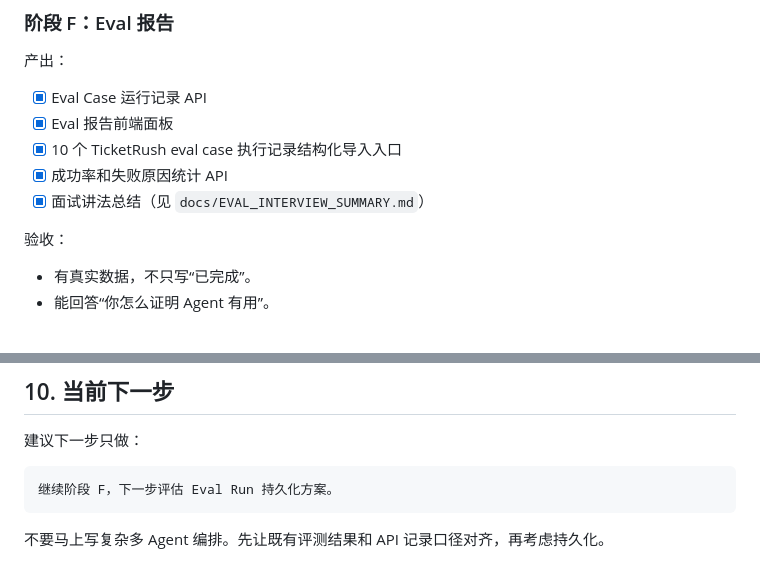
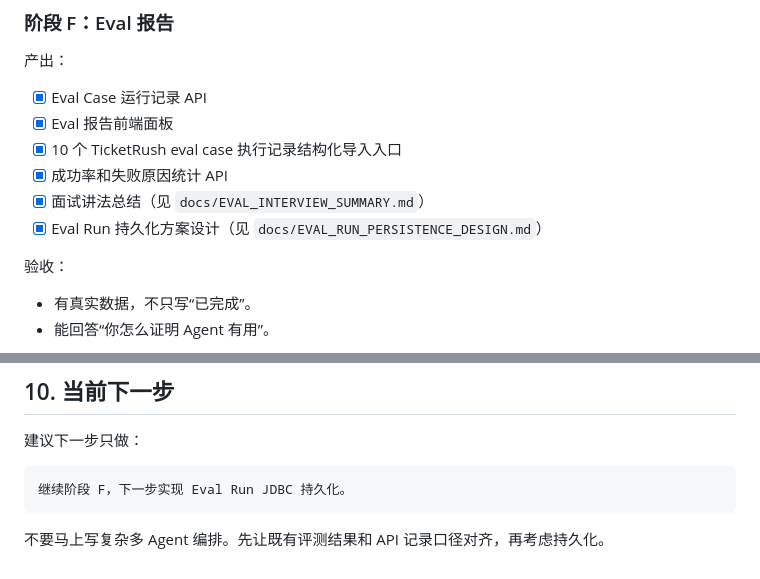
Before and after one commit to xiongzhi-xz/smartkb-java21-spring-ai-rag, a Markdown page: docs/AGENT_PLATFORM_SPEC.md, 2 parts joined by grey strips. Rendered like a GitHub page.

````diff
--- a/docs/AGENT_PLATFORM_SPEC.md
+++ b/docs/AGENT_PLATFORM_SPEC.md
@@ -460,6 +460,7 @@ GET /api/agent/eval/report
 - [x] 10 个 TicketRush eval case 执行记录结构化导入入口
 - [x] 成功率和失败原因统计 API
 - [x] 面试讲法总结（见 `docs/EVAL_INTERVIEW_SUMMARY.md`）
+- [x] Eval Run 持久化方案设计（见 `docs/EVAL_RUN_PERSISTENCE_DESIGN.md`）
 
 验收：
 
@@ -485,7 +486,7 @@ SmartKB 最初是一个企业 RAG 知识库，我后来把它升级为面向 Jav
 建议下一步只做：
 
 ```text
-继续阶段 F，下一步评估 Eval Run 持久化方案。
+继续阶段 F，下一步实现 Eval Run JDBC 持久化。
 ```
 
 不要马上写复杂多 Agent 编排。先让既有评测结果和 API 记录口径对齐，再考虑持久化。
````
Also changed, not shown: SPEC.md (+2 -0 lines), docs/EVAL_RUN_PERSISTENCE_DESIGN.md (added, +92 -0 lines).
